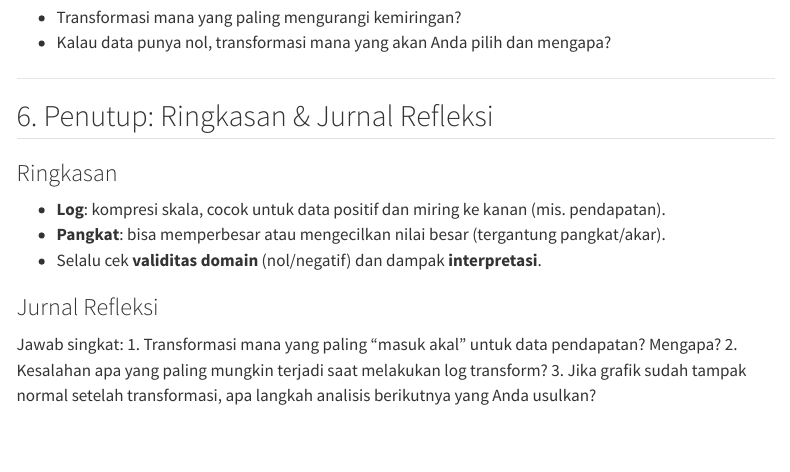
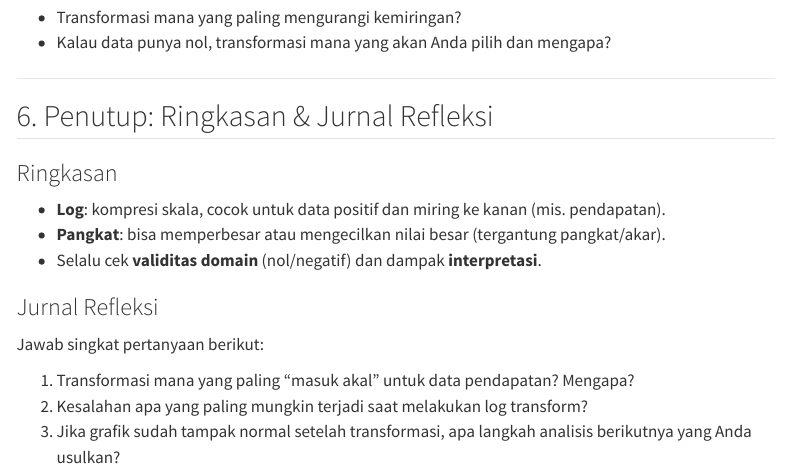
Before and after one commit to myprabowo/lab-interaktif-r-avd, a Quarto document (praktikum-02.qmd): the page in a window 1100 px wide, from 5460 px down. Rendered offline with R 4.5, knitr and Pandoc in place of Quarto, with nearby package versions; drawn as R Markdown's standard HTML page in place of the format the file asks for; menus at the side of the page are left out.

Commit message:
Update konten

```diff
--- a/praktikum-02.qmd
+++ b/praktikum-02.qmd
@@ -266,4 +266,8 @@ par(mfrow=c(1,1))
 
 ### Jurnal Refleksi
 
-Jawab singkat: 1. Transformasi mana yang paling “masuk akal” untuk data pendapatan? Mengapa? 2. Kesalahan apa yang paling mungkin terjadi saat melakukan log transform? 3. Jika grafik sudah tampak normal setelah transformasi, apa langkah analisis berikutnya yang Anda usulkan?
+Jawab singkat pertanyaan berikut:
+
+1. Transformasi mana yang paling "masuk akal" untuk data pendapatan? Mengapa?
+2. Kesalahan apa yang paling mungkin terjadi saat melakukan log transform?
+3. Jika grafik sudah tampak normal setelah transformasi, apa langkah analisis berikutnya yang Anda usulkan?
```
